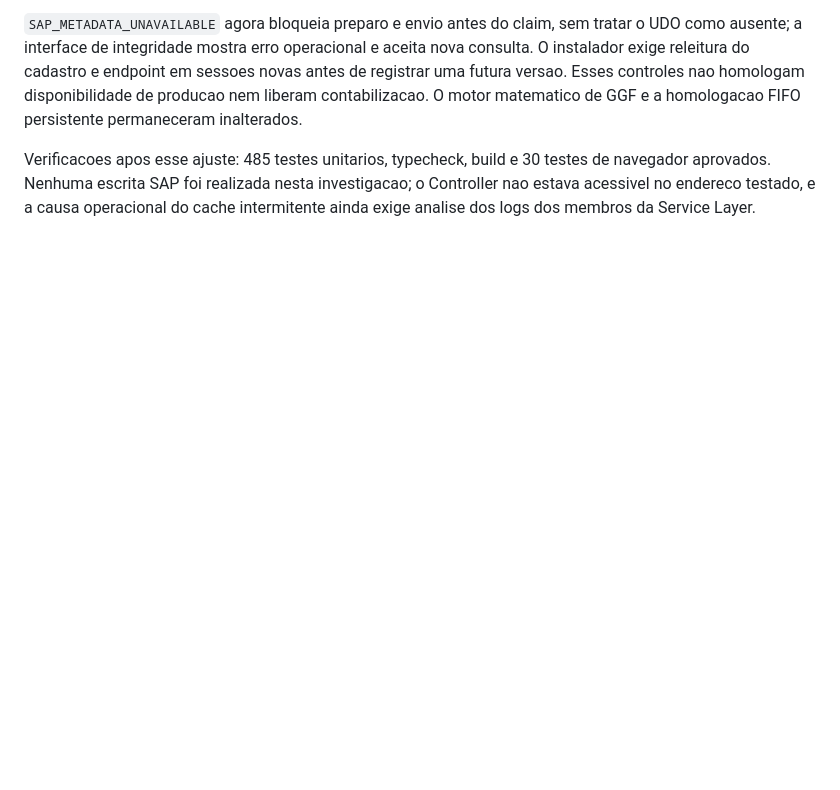
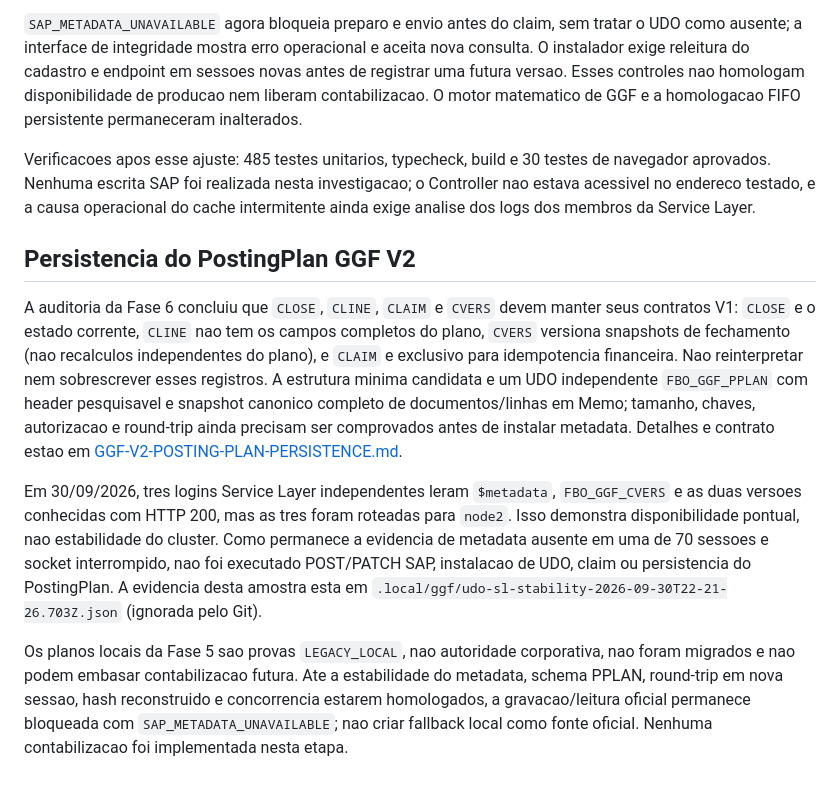
Before and after one commit to MichelBR14/FactoryOne, a Markdown page: docs/GGF-CLOSING-LIFECYCLE.md, the part around the change. Rendered like a GitHub page; blank space fills up the shorter version.

Commit message:
docs(ggf-v2): define SAP posting plan persistence model

```diff
--- a/docs/GGF-CLOSING-LIFECYCLE.md
+++ b/docs/GGF-CLOSING-LIFECYCLE.md
@@ -179,3 +179,11 @@ Em 29/09/2026 foi investigado o HTTP 400 `Service Not Found` intermitente de `FB
 `SAP_METADATA_UNAVAILABLE` agora bloqueia preparo e envio antes do claim, sem tratar o UDO como ausente; a interface de integridade mostra erro operacional e aceita nova consulta. O instalador exige releitura do cadastro e endpoint em sessoes novas antes de registrar uma futura versao. Esses controles nao homologam disponibilidade de producao nem liberam contabilizacao. O motor matematico de GGF e a homologacao FIFO persistente permaneceram inalterados.
 
 Verificacoes apos esse ajuste: 485 testes unitarios, typecheck, build e 30 testes de navegador aprovados. Nenhuma escrita SAP foi realizada nesta investigacao; o Controller nao estava acessivel no endereco testado, e a causa operacional do cache intermitente ainda exige analise dos logs dos membros da Service Layer.
+
+## Persistencia do PostingPlan GGF V2
+
+A auditoria da Fase 6 concluiu que `CLOSE`, `CLINE`, `CLAIM` e `CVERS` devem manter seus contratos V1: `CLOSE` e o estado corrente, `CLINE` nao tem os campos completos do plano, `CVERS` versiona snapshots de fechamento (nao recalculos independentes do plano), e `CLAIM` e exclusivo para idempotencia financeira. Nao reinterpretar nem sobrescrever esses registros. A estrutura minima candidata e um UDO independente `FBO_GGF_PPLAN` com header pesquisavel e snapshot canonico completo de documentos/linhas em Memo; tamanho, chaves, autorizacao e round-trip ainda precisam ser comprovados antes de instalar metadata. Detalhes e contrato estao em [GGF-V2-POSTING-PLAN-PERSISTENCE.md](GGF-V2-POSTING-PLAN-PERSISTENCE.md).
+
+Em 30/09/2026, tres logins Service Layer independentes leram `$metadata`, `FBO_GGF_CVERS` e as duas versoes conhecidas com HTTP 200, mas as tres foram roteadas para `node2`. Isso demonstra disponibilidade pontual, nao estabilidade do cluster. Como permanece a evidencia de metadata ausente em uma de 70 sessoes e socket interrompido, nao foi executado POST/PATCH SAP, instalacao de UDO, claim ou persistencia do PostingPlan. A evidencia desta amostra esta em `.local/ggf/udo-sl-stability-2026-09-30T22-21-26.703Z.json` (ignorada pelo Git).
+
+Os planos locais da Fase 5 sao provas `LEGACY_LOCAL`, nao autoridade corporativa, nao foram migrados e nao podem embasar contabilizacao futura. Ate a estabilidade do metadata, schema PPLAN, round-trip em nova sessao, hash reconstruido e concorrencia estarem homologados, a gravacao/leitura oficial permanece bloqueada com `SAP_METADATA_UNAVAILABLE`; nao criar fallback local como fonte oficial. Nenhuma contabilizacao foi implementada nesta etapa.
```
Also changed, not shown: docs/GGF-V2-POSTING-PLAN-PERSISTENCE.md (added, +51 -0 lines).
